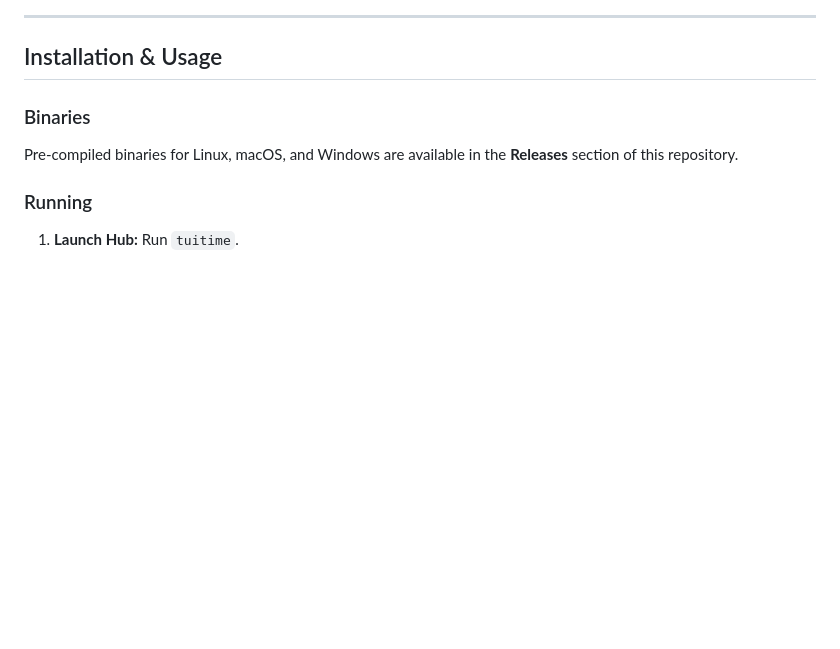
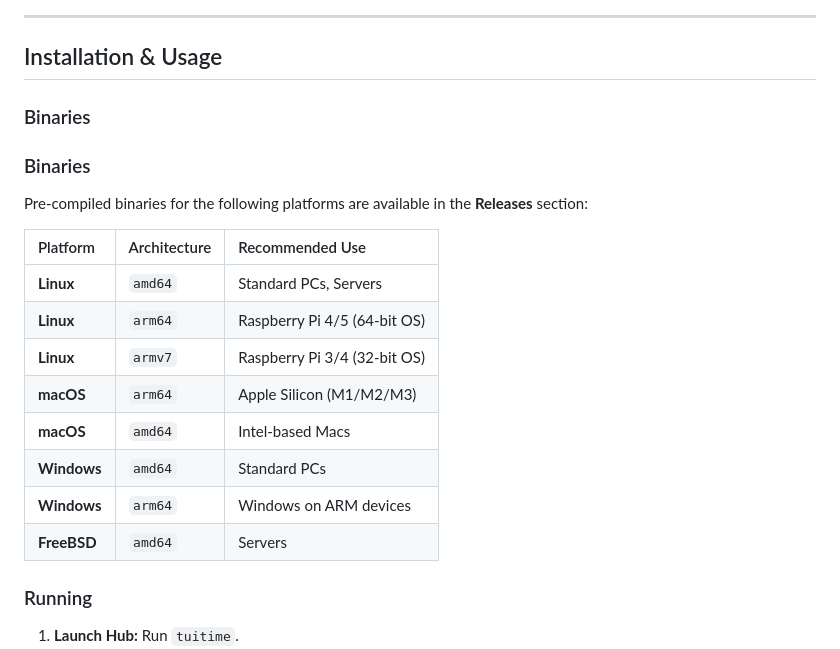
Before and after one commit to trez-zert/tui-timer, a Markdown page: README.md, the part around the change. GitHub-like rendering; blank space fills up the shorter version.

Commit message:
Update README: Add architecture compatibility guide for Raspberry Pi

```diff
--- a/README.md
+++ b/README.md
@@ -45,7 +45,19 @@ A professional, terminal-based time tracking suite with real-time visualization,
 ## Installation & Usage
 
 ### Binaries
-Pre-compiled binaries for Linux, macOS, and Windows are available in the **Releases** section of this repository.
+### Binaries
+Pre-compiled binaries for the following platforms are available in the **Releases** section:
+
+| Platform | Architecture | Recommended Use |
+| :--- | :--- | :--- |
+| **Linux** | `amd64` | Standard PCs, Servers |
+| **Linux** | `arm64` | Raspberry Pi 4/5 (64-bit OS) |
+| **Linux** | `armv7` | Raspberry Pi 3/4 (32-bit OS) |
+| **macOS** | `arm64` | Apple Silicon (M1/M2/M3) |
+| **macOS** | `amd64` | Intel-based Macs |
+| **Windows** | `amd64` | Standard PCs |
+| **Windows** | `arm64` | Windows on ARM devices |
+| **FreeBSD** | `amd64` | Servers |
 
 ### Running
 1. **Launch Hub:** Run `tuitime`.
```
